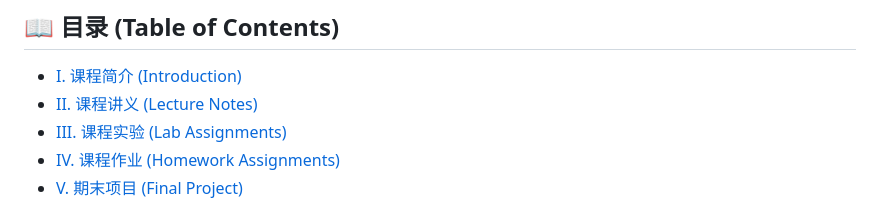
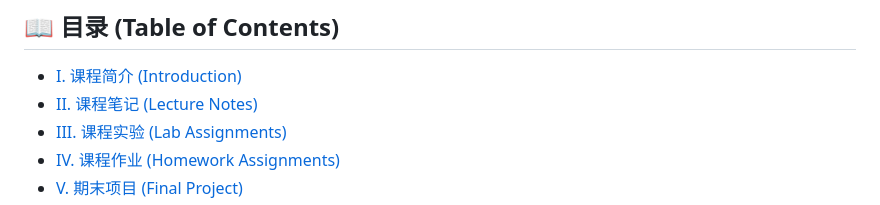
Before and after one commit to forliage/ZJU-Basis-for-Trading-Data-Elements, a Markdown page: README.md, the part around the change. Rendered like a GitHub page.

```diff
--- a/README.md
+++ b/README.md
@@ -40,7 +40,7 @@
 
 ## 📖 目录 (Table of Contents)
 - [I. 课程简介 (Introduction)](#i-课程简介-introduction)
-- [II. 课程讲义 (Lecture Notes)](#ii-课程讲义-lecture-notes)
+- [II. 课程笔记 (Lecture Notes)](#ii-课程笔记-lecture-notes)
 - [III. 课程实验 (Lab Assignments)](#iii-课程实验-lab-assignments)
 - [IV. 课程作业 (Homework Assignments)](#iv-课程作业-homework-assignments)
 - [V. 期末项目 (Final Project)](#v-期末项目-final-project)
```
